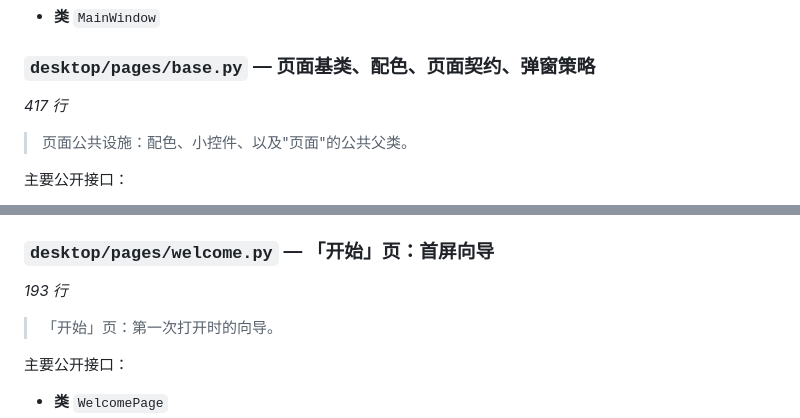
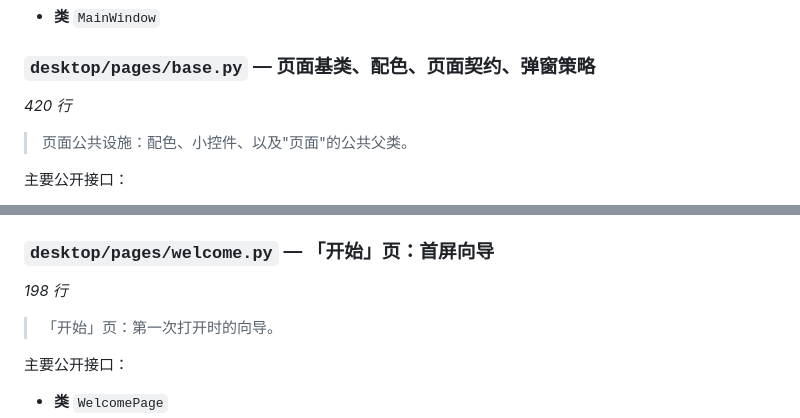
Before and after one commit to 6hdj/lrc-ttml, a Markdown page: docs/模块说明.md, 2 parts joined by grey strips. Drawn GitHub-style.

```diff
--- a/docs/模块说明.md
+++ b/docs/模块说明.md
@@ -646,7 +646,7 @@
 
 ### `desktop/pages/base.py` — 页面基类、配色、页面契约、弹窗策略
 
-*417 行*
+*420 行*
 
 > 页面公共设施：配色、小控件、以及"页面"的公共父类。
 
@@ -669,7 +669,7 @@
 
 ### `desktop/pages/welcome.py` — 「开始」页：首屏向导
 
-*193 行*
+*198 行*
 
 > 「开始」页：第一次打开时的向导。
 
```
Also changed, not shown: README.md (+12 -0 lines), docs/desktop/home.png (added), docs/desktop/models.png (added), docs/desktop/settings.png (added), docs/desktop/tasks.png (added), docs/desktop/welcome.png (added), 2 other files.
